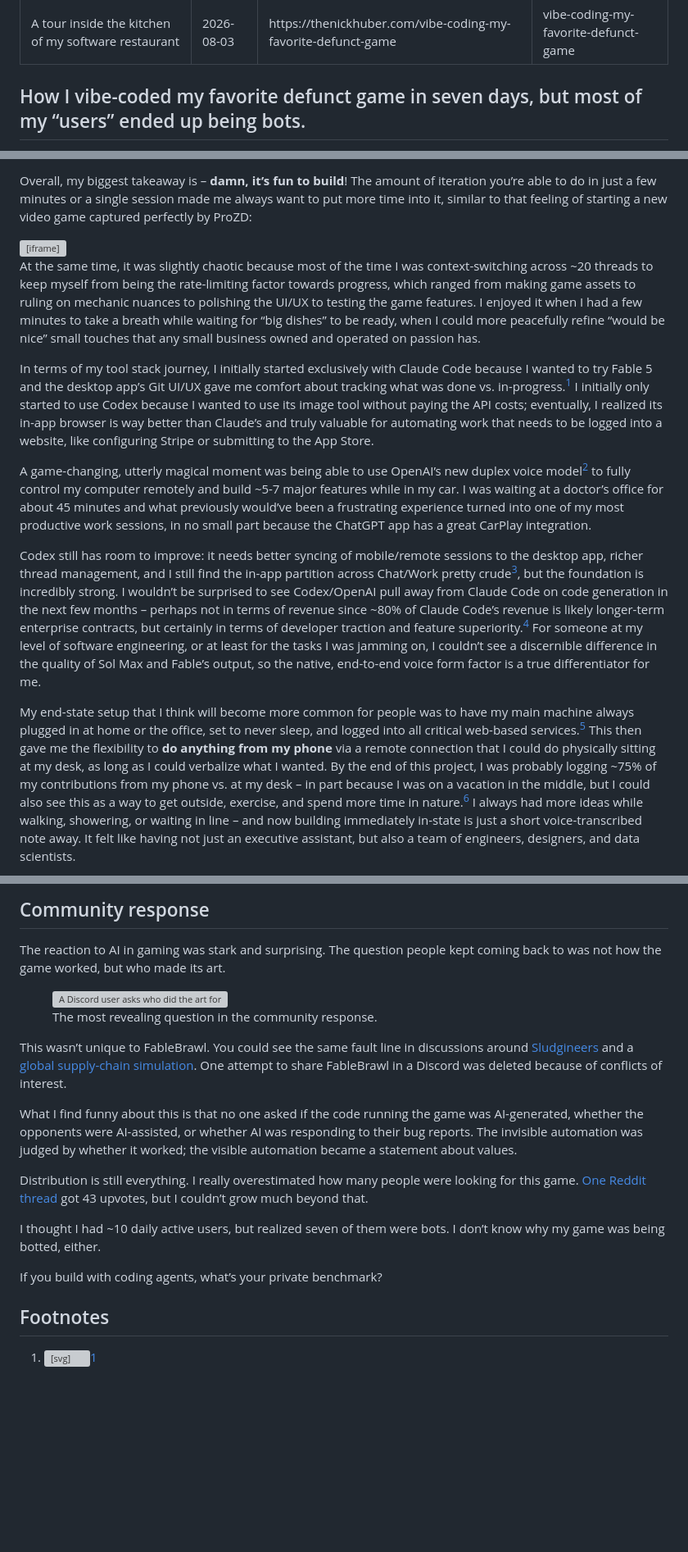
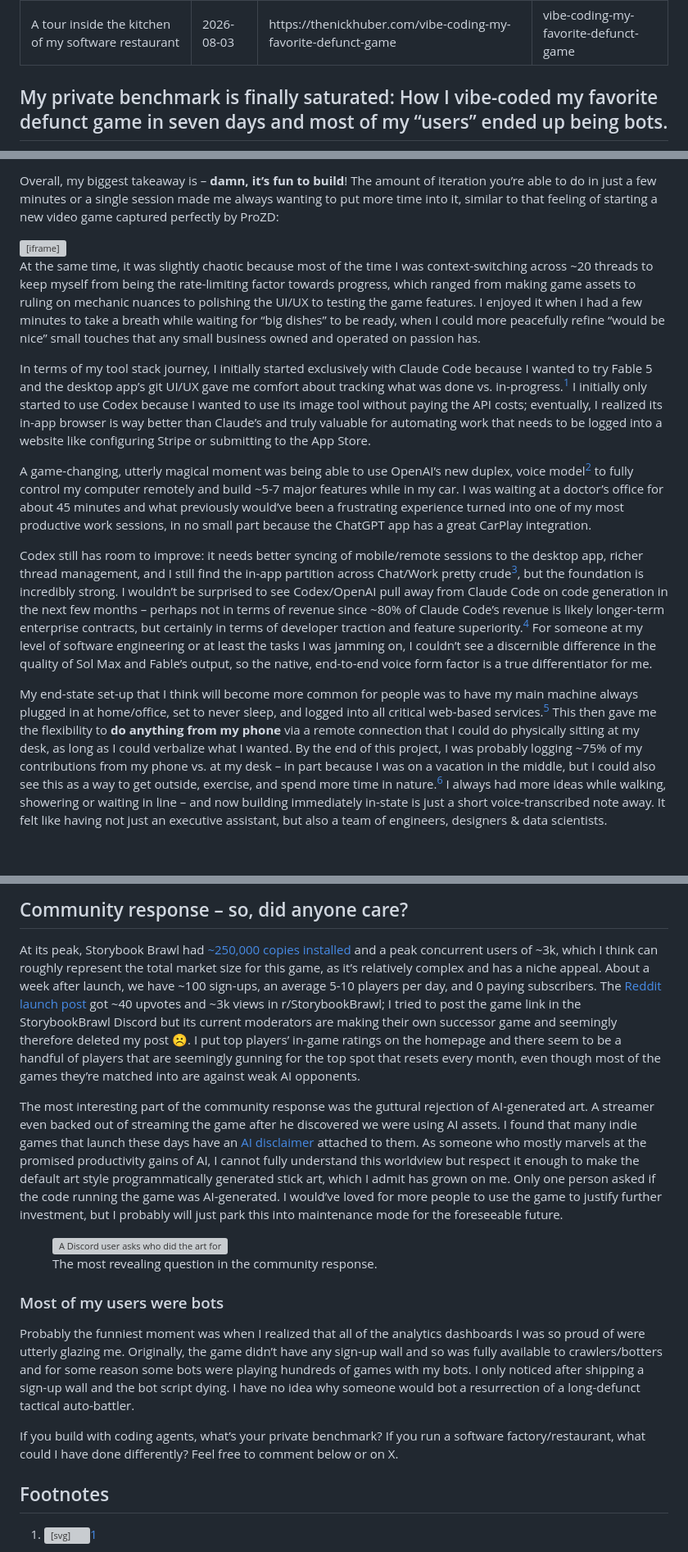
Before and after one commit to nhuber/thenickhuber.com, a Markdown page: src/posts/vibe-coding-my-favorite-defunct-game.md, 3 parts joined by grey strips. Shown at 82% size. Drawn GitHub-style; blank space fills up the shorter version; grey boxes are pictures that could not be loaded.

```diff
--- a/src/posts/vibe-coding-my-favorite-defunct-game.md
+++ b/src/posts/vibe-coding-my-favorite-defunct-game.md
@@ -5,5 +5,5 @@ legacyCanonical: "https://thenickhuber.com/vibe-coding-my-favorite-defunct-game"
 slug: "vibe-coding-my-favorite-defunct-game"
 ---
 
-<h2 class="post-deck">How I vibe-coded my favorite defunct game in seven days, but most of my “users” ended up being bots.</h2>
+<h2 class="post-deck">My private benchmark is finally saturated: How I vibe-coded my favorite defunct game in seven days and most of my “users” ended up being bots.</h2>
 
@@ -100,5 +100,5 @@ There is a heated debate on Twitter right now over if “software factories”
 
-Overall, my biggest takeaway is – **damn,** **it’s fun to build**! The amount of iteration you’re able to do in just a few minutes or a single session made me always want to put more time into it, similar to that feeling of starting a new video game captured perfectly by ProZD:
+Overall, my biggest takeaway is – **damn,** **it’s fun to build**! The amount of iteration you’re able to do in just a few minutes or a single session made me always wanting to put more time into it, similar to that feeling of starting a new video game captured perfectly by ProZD:
 
 <div class="video-embed">
   <iframe src="https://www.youtube-nocookie.com/embed/D7aotMarYQU" title="ProZD video about starting a new game" loading="lazy" allow="accelerometer; autoplay; clipboard-write; encrypted-media; gyroscope; picture-in-picture; web-share" allowfullscreen></iframe>
@@ -106,11 +106,11 @@ Overall, my biggest takeaway is – **damn,** **it’s fun to build**! The amoun
 
 At the same time, it was slightly chaotic because most of the time I was context-switching across ~20 threads to keep myself from being the rate-limiting factor towards progress, which ranged from making game assets to ruling on mechanic nuances to polishing the UI/UX to testing the game features. I enjoyed it when I had a few minutes to take a breath while waiting for “big dishes” to be ready, when I could more peacefully refine “would be nice” small touches that any small business owned and operated on passion has.
 
-In terms of my tool stack journey, I initially started exclusively with Claude Code because I wanted to try Fable 5 and the desktop app’s Git UI/UX gave me comfort about tracking what was done vs. in-progress.<sup class="footnote-ref"><a id="fnref-1" href="#fn-1" aria-label="Read footnote 1">1</a></sup> I initially only started to use Codex because I wanted to use its image tool without paying the API costs; eventually, I realized its in-app browser is way better than Claude’s and truly valuable for automating work that needs to be logged into a website, like configuring Stripe or submitting to the App Store.
+In terms of my tool stack journey, I initially started exclusively with Claude Code because I wanted to try Fable 5 and the desktop app’s git UI/UX gave me comfort about tracking what was done vs. in-progress.<sup class="footnote-ref"><a id="fnref-1" href="#fn-1" aria-label="Read footnote 1">1</a></sup> I initially only started to use Codex because I wanted to use its image tool without paying the API costs; eventually, I realized its in-app browser is way better than Claude’s and truly valuable for automating work that needs to be logged into a website like configuring Stripe or submitting to the App Store.
 
-A game-changing, utterly magical moment was being able to use OpenAI’s new duplex voice model<sup class="footnote-ref"><a id="fnref-2" href="#fn-2" aria-label="Read footnote 2">2</a></sup> to fully control my computer remotely and build ~5-7 major features while in my car. I was waiting at a doctor’s office for about 45 minutes and what previously would’ve been a frustrating experience turned into one of my most productive work sessions, in no small part because the ChatGPT app has a great CarPlay integration.
+A game-changing, utterly magical moment was being able to use OpenAI’s new duplex, voice model<sup class="footnote-ref"><a id="fnref-2" href="#fn-2" aria-label="Read footnote 2">2</a></sup> to fully control my computer remotely and build ~5-7 major features while in my car. I was waiting at a doctor’s office for about 45 minutes and what previously would’ve been a frustrating experience turned into one of my most productive work sessions, in no small part because the ChatGPT app has a great CarPlay integration.
 
-Codex still has room to improve: it needs better syncing of mobile/remote sessions to the desktop app, richer thread management, and I still find the in-app partition across Chat/Work pretty crude<sup class="footnote-ref"><a id="fnref-3" href="#fn-3" aria-label="Read footnote 3">3</a></sup>, but the foundation is incredibly strong. I wouldn’t be surprised to see Codex/OpenAI pull away from Claude Code on code generation in the next few months – perhaps not in terms of revenue since ~80% of Claude Code’s revenue is likely longer-term enterprise contracts, but certainly in terms of developer traction and feature superiority.<sup class="footnote-ref"><a id="fnref-4" href="#fn-4" aria-label="Read footnote 4">4</a></sup> For someone at my level of software engineering, or at least for the tasks I was jamming on, I couldn’t see a discernible difference in the quality of Sol Max and Fable’s output, so the native, end-to-end voice form factor is a true differentiator for me.
+Codex still has room to improve: it needs better syncing of mobile/remote sessions to the desktop app, richer thread management, and I still find the in-app partition across Chat/Work pretty crude<sup class="footnote-ref"><a id="fnref-3" href="#fn-3" aria-label="Read footnote 3">3</a></sup>, but the foundation is incredibly strong. I wouldn’t be surprised to see Codex/OpenAI pull away from Claude Code on code generation in the next few months – perhaps not in terms of revenue since ~80% of Claude Code’s revenue is likely longer-term enterprise contracts, but certainly in terms of developer traction and feature superiority.<sup class="footnote-ref"><a id="fnref-4" href="#fn-4" aria-label="Read footnote 4">4</a></sup> For someone at my level of software engineering or at least the tasks I was jamming on, I couldn’t see a discernible difference in the quality of Sol Max and Fable’s output, so the native, end-to-end voice form factor is a true differentiator for me.
 
-My end-state setup that I think will become more common for people was to have my main machine always plugged in at home or the office, set to never sleep, and logged into all critical web-based services.<sup class="footnote-ref"><a id="fnref-5" href="#fn-5" aria-label="Read footnote 5">5</a></sup> This then gave me the flexibility to **do anything** **from my phone** via a remote connection that I could do physically sitting at my desk, as long as I could verbalize what I wanted. By the end of this project, I was probably logging ~75% of my contributions from my phone vs. at my desk – in part because I was on a vacation in the middle, but I could also see this as a way to get outside, exercise, and spend more time in nature.<sup class="footnote-ref"><a id="fnref-6" href="#fn-6" aria-label="Read footnote 6">6</a></sup> I always had more ideas while walking, showering, or waiting in line – and now building immediately in-state is just a short voice-transcribed note away. It felt like having not just an executive assistant, but also a team of engineers, designers, and data scientists.
+My end-state set-up that I think will become more common for people was to have my main machine always plugged in at home/office, set to never sleep, and logged into all critical web-based services.<sup class="footnote-ref"><a id="fnref-5" href="#fn-5" aria-label="Read footnote 5">5</a></sup> This then gave me the flexibility to **do anything** **from my phone** via a remote connection that I could do physically sitting at my desk, as long as I could verbalize what I wanted. By the end of this project, I was probably logging ~75% of my contributions from my phone vs. at my desk – in part because I was on a vacation in the middle, but I could also see this as a way to get outside, exercise, and spend more time in nature.<sup class="footnote-ref"><a id="fnref-6" href="#fn-6" aria-label="Read footnote 6">6</a></sup> I always had more ideas while walking, showering or waiting in line – and now building immediately in-state is just a short voice-transcribed note away. It felt like having not just an executive assistant, but also a team of engineers, designers & data scientists.
 
@@ -158,22 +158,20 @@ A few final thoughts for other aspiring software restauranteurs:
 
-## Community response
+## Community response – so, did anyone care?
 
-The reaction to AI in gaming was stark and surprising. The question people kept coming back to was not how the game worked, but who made its art.
+At its peak, Storybook Brawl had [~250,000 copies installed](https://steamdb.info/app/1367020/charts/) and a peak concurrent users of ~3k, which I think can roughly represent the total market size for this game, as it’s relatively complex and has a niche appeal. About a week after launch, we have ~100 sign-ups, an average 5-10 players per day, and 0 paying subscribers. The [Reddit launch post](https://www.reddit.com/r/StorybookBrawl/comments/1v5vigc/i_really_missed_sbb/) got ~40 upvotes and ~3k views in r/StorybookBrawl; I tried to post the game link in the StorybookBrawl Discord but its current moderators are making their own successor game and seemingly therefore deleted my post ☹️. I put top players’ in-game ratings on the homepage and there seem to be a handful of players that are seemingly gunning for the top spot that resets every month, even though most of the games they’re matched into are against weak AI opponents.
+
+The most interesting part of the community response was the guttural rejection of AI-generated art. A streamer even backed out of streaming the game after he discovered we were using AI assets. I found that many indie games that launch these days have an [AI](https://www.reddit.com/r/incremental_games/comments/1tyw6ef/sludgineers_releasing_august_25th_pt/) [disclaimer](https://www.reddit.com/r/tycoon/comments/1v3dl5b/my_global_supplychain_sim_factory_default_build/) attached to them. As someone who mostly marvels at the promised productivity gains of AI, I cannot fully understand this worldview but respect it enough to make the default art style programmatically generated stick art, which I admit has grown on me. Only one person asked if the code running the game was AI-generated. I would’ve loved for more people to use the game to justify further investment, but I probably will just park this into maintenance mode for the foreseeable future.
 
 <figure class="post-figure post-figure-compact">
   <img src="/assets/fablebrawl-ai-art-reaction.png" alt="A Discord user asks who did the art for FableBrawl">
   <figcaption>The most revealing question in the community response.</figcaption>
 </figure>
 
-This wasn’t unique to FableBrawl. You could see the same fault line in discussions around [Sludgineers](https://www.reddit.com/r/incremental_games/comments/1tyw6ef/sludgineers_releasing_august_25th_pt/) and a [global supply-chain simulation](https://www.reddit.com/r/tycoon/comments/1v3dl5b/my_global_supplychain_sim_factory_default_build/). One attempt to share FableBrawl in a Discord was deleted because of conflicts of interest.
+### Most of my users were bots
 
-What I find funny about this is that no one asked if the code running the game was AI-generated, whether the opponents were AI-assisted, or whether AI was responding to their bug reports. The invisible automation was judged by whether it worked; the visible automation became a statement about values.
+Probably the funniest moment was when I realized that all of the analytics dashboards I was so proud of were utterly glazing me. Originally, the game didn’t have any sign-up wall and so was fully available to crawlers/botters and for some reason some bots were playing hundreds of games with my bots. I only noticed after shipping a sign-up wall and the bot script dying. I have no idea why someone would bot a resurrection of a long-defunct tactical auto-battler.
 
-Distribution is still everything. I really overestimated how many people were looking for this game. [One Reddit thread](https://www.reddit.com/r/StorybookBrawl/comments/1v5vigc/comment/ozz1jvw/?context=1&screen_view_count=2) got 43 upvotes, but I couldn’t grow much beyond that.
-
-I thought I had ~10 daily active users, but realized seven of them were bots. I don’t know why my game was being botted, either.
-
-<p class="post-closing-question">If you build with coding agents, what’s your private benchmark?</p>
+<p class="post-closing-question">If you build with coding agents, what’s your private benchmark? If you run a software factory/restaurant, what could I have done differently? Feel free to comment below or on X.</p>
 
 <section class="post-footnotes" aria-labelledby="footnotes-label">
   <h2 id="footnotes-label">Footnotes</h2>
```
Also changed, not shown: other parts of src/posts/vibe-coding-my-favorite-defunct-game.md (+13 -13 lines).
